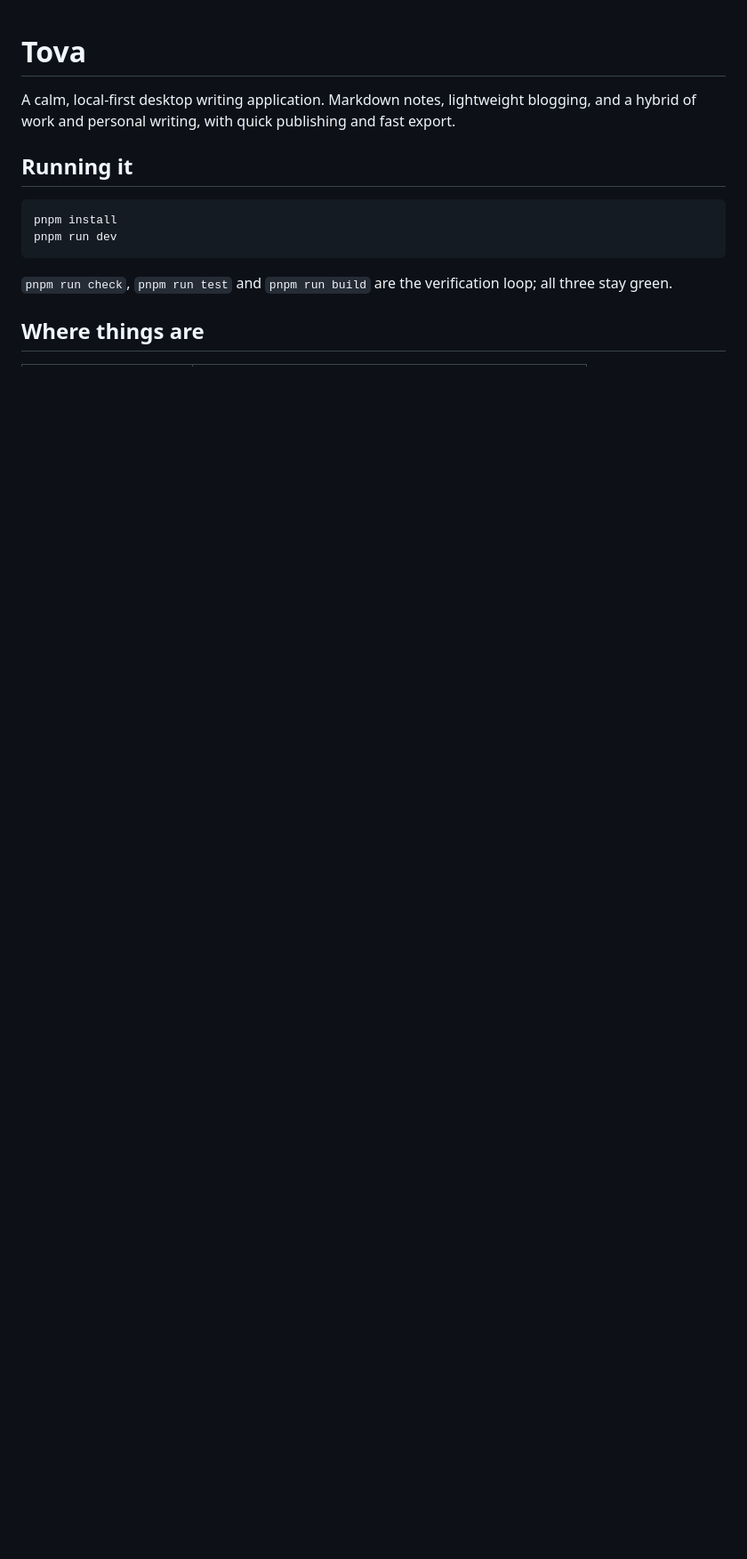
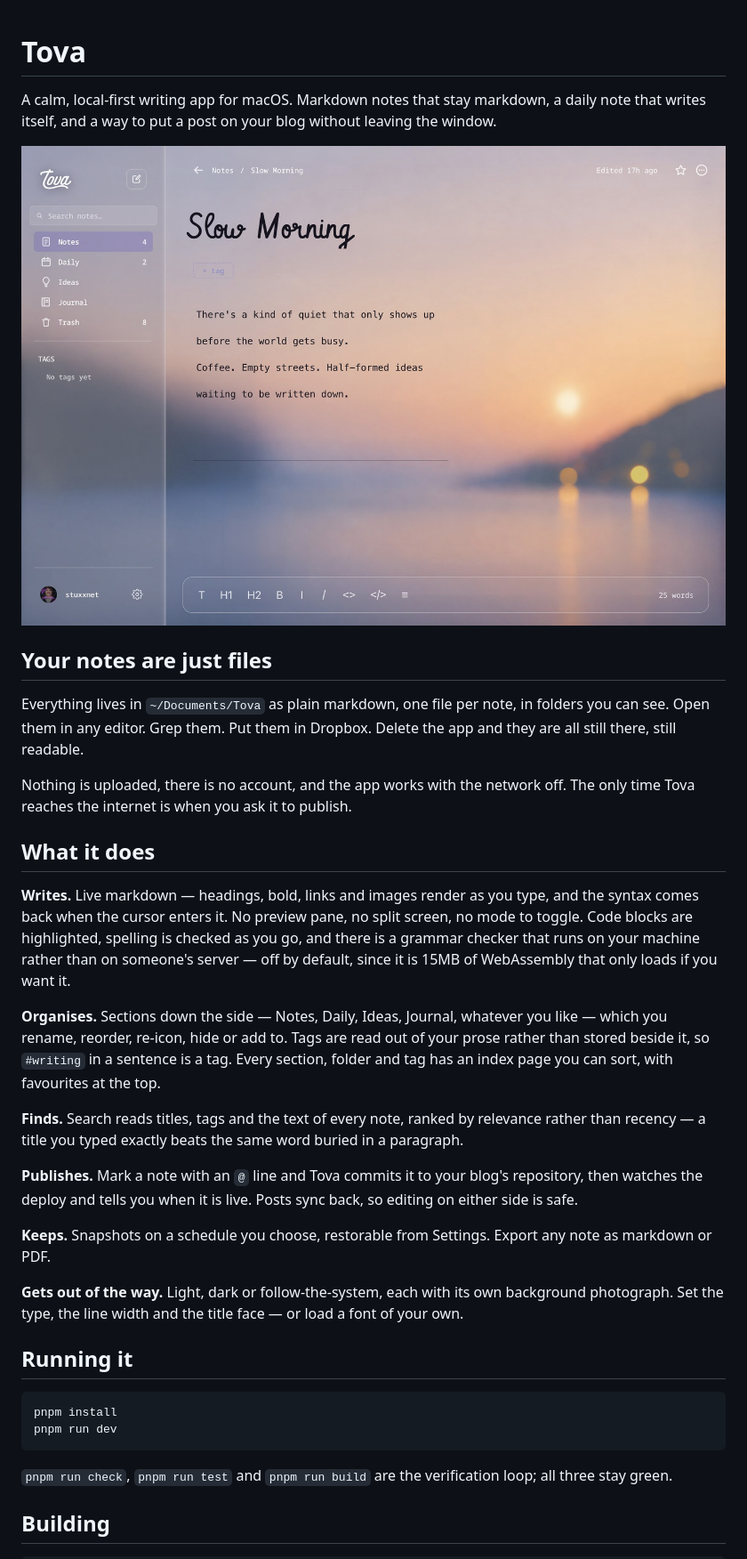
Before and after one commit to mark-mcdermott/tova, a Markdown page: README.md, the part around the change printed below. Shown: that part at 89% size. Rendered like a GitHub page; pictures changed too: docs/screenshot.jpg (added); blank space fills up the shorter version.

```diff
--- a/README.md
+++ b/README.md
@@ -1,8 +1,49 @@
 # Tova
 
-A calm, local-first desktop writing application. Markdown notes, lightweight
-blogging, and a hybrid of work and personal writing, with quick publishing and
-fast export.
+A calm, local-first writing app for macOS. Markdown notes that stay markdown,
+a daily note that writes itself, and a way to put a post on your blog without
+leaving the window.
+
+![Tova, with a note open](docs/screenshot.jpg)
+
+## Your notes are just files
+
+Everything lives in `~/Documents/Tova` as plain markdown, one file per note, in
+folders you can see. Open them in any editor. Grep them. Put them in Dropbox.
+Delete the app and they are all still there, still readable.
+
+Nothing is uploaded, there is no account, and the app works with the network
+off. The only time Tova reaches the internet is when you ask it to publish.
+
+## What it does
+
+**Writes.** Live markdown — headings, bold, links and images render as you
+type, and the syntax comes back when the cursor enters it. No preview pane, no
+split screen, no mode to toggle. Code blocks are highlighted, spelling is
+checked as you go, and there is a grammar checker that runs on your machine
+rather than on someone's server — off by default, since it is 15MB of
+WebAssembly that only loads if you want it.
+
+**Organises.** Sections down the side — Notes, Daily, Ideas, Journal, whatever
+you like — which you rename, reorder, re-icon, hide or add to. Tags are read
+out of your prose rather than stored beside it, so `#writing` in a sentence is
+a tag. Every section, folder and tag has an index page you can sort, with
+favourites at the top.
+
+**Finds.** Search reads titles, tags and the text of every note, ranked by
+relevance rather than recency — a title you typed exactly beats the same word
+buried in a paragraph.
+
+**Publishes.** Mark a note with an `@` line and Tova commits it to your blog's
+repository, then watches the deploy and tells you when it is live. Posts sync
+back, so editing on either side is safe.
+
+**Keeps.** Snapshots on a schedule you choose, restorable from Settings. Export
+any note as markdown or PDF.
+
+**Gets out of the way.** Light, dark or follow-the-system, each with its own
+background photograph. Set the type, the line width and the title face — or
+load a font of your own.
 
 ## Running it
 
@@ -14,5 +55,5 @@ pnpm run dev
 `pnpm run check`, `pnpm run test` and `pnpm run build` are the verification
 loop; all three stay green.
 
-## Where things are
+## Building
 
```
Also changed, not shown: other parts of README.md (+24 -30 lines), 1 other file.
